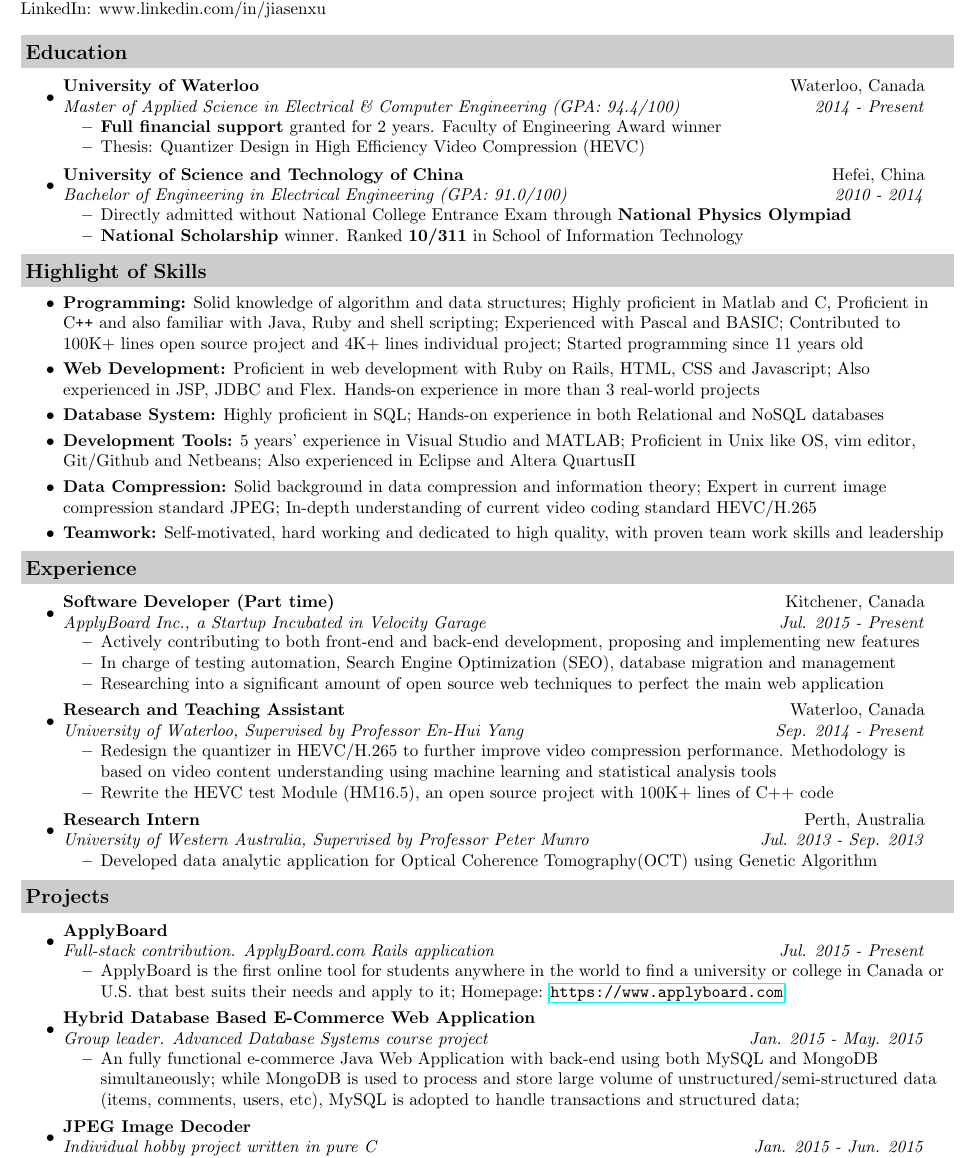
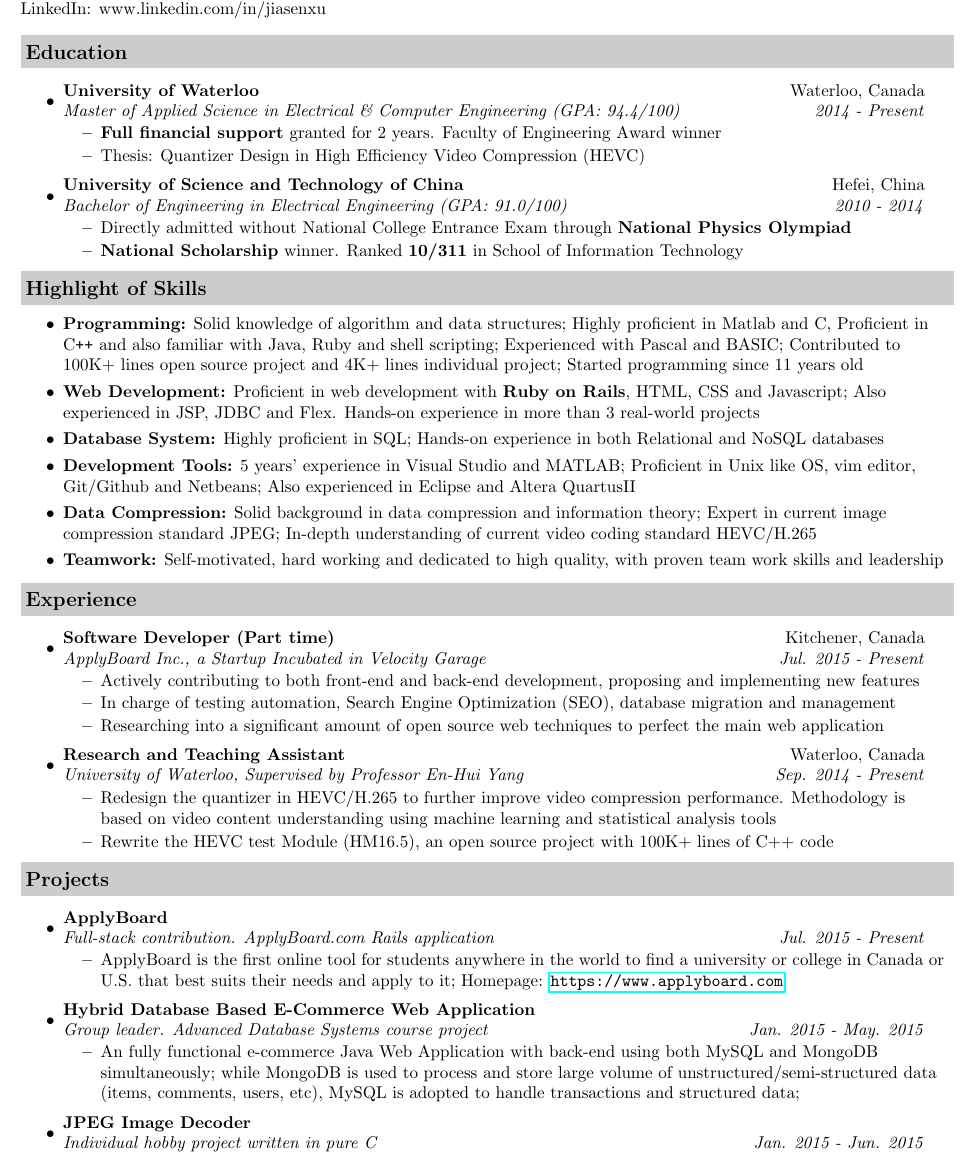
Before and after one commit to JasonMrX/Resume, a LaTeX CV (resume.tex): part of the page, cut so that both start at the same text. Compiled offline with pdfLaTeX.

Commit message:
high light rails; remove intern in UWA

```diff
--- a/resume.tex
+++ b/resume.tex
@@ -69,7 +69,7 @@ LinkedIn: www.linkedin.com/in/jiasenxu \\
 \begin{itemize}
 \itemsep0em
 \item {\textbf {Programming:}} Solid knowledge of algorithm and data structures; Highly proficient in Matlab and C, Proficient in C{}\verb!++! and also familiar with Java, Ruby and shell scripting; Experienced with Pascal and BASIC; Contributed to 100K+ lines open source project and 4K+ lines individual project; Started programming since 11 years old
-\item{\textbf {Web Development:}} Proficient in web development with Ruby on Rails, HTML, CSS and Javascript; Also experienced in JSP, JDBC and Flex. Hands-on experience in more than 3 real-world projects
+\item{\textbf {Web Development:}} Proficient in web development with \textbf{Ruby on Rails}, HTML, CSS and Javascript; Also experienced in JSP, JDBC and Flex. Hands-on experience in more than 3 real-world projects
 \item{\textbf {Database System:}} Highly proficient in SQL; Hands-on experience in both Relational and NoSQL databases
 \item{\textbf {Development Tools:}} 5 years' experience in Visual Studio and MATLAB; Proficient in Unix like OS, vim editor, Git/Github and Netbeans; Also experienced in Eclipse and Altera QuartusII
 \item{\textbf {Data Compression:}} Solid background in data compression and information theory; Expert in current image compression standard JPEG; In-depth understanding of current video coding standard HEVC/H.265
@@ -92,11 +92,6 @@ LinkedIn: www.linkedin.com/in/jiasenxu \\
 	\begin{itemize}
 		\resitem{Redesign the quantizer in HEVC/H.265 to further improve video compression performance. Methodology is based on video content understanding using machine learning and statistical analysis tools}
 		\resitem{Rewrite the HEVC test Module (HM16.5), an open source project with 100K+ lines of C++ code}
-	\end{itemize}
-\item
-	\ressubheading{Research Intern}{Perth, Australia}{University of Western Australia, Supervised by Professor Peter Munro}{Jul. 2013 - Sep. 2013}
-	\begin{itemize}
-		\resitem{Developed data analytic application for Optical Coherence Tomography(OCT) using Genetic Algorithm }
 	\end{itemize}
 \end{itemize}
 
```
